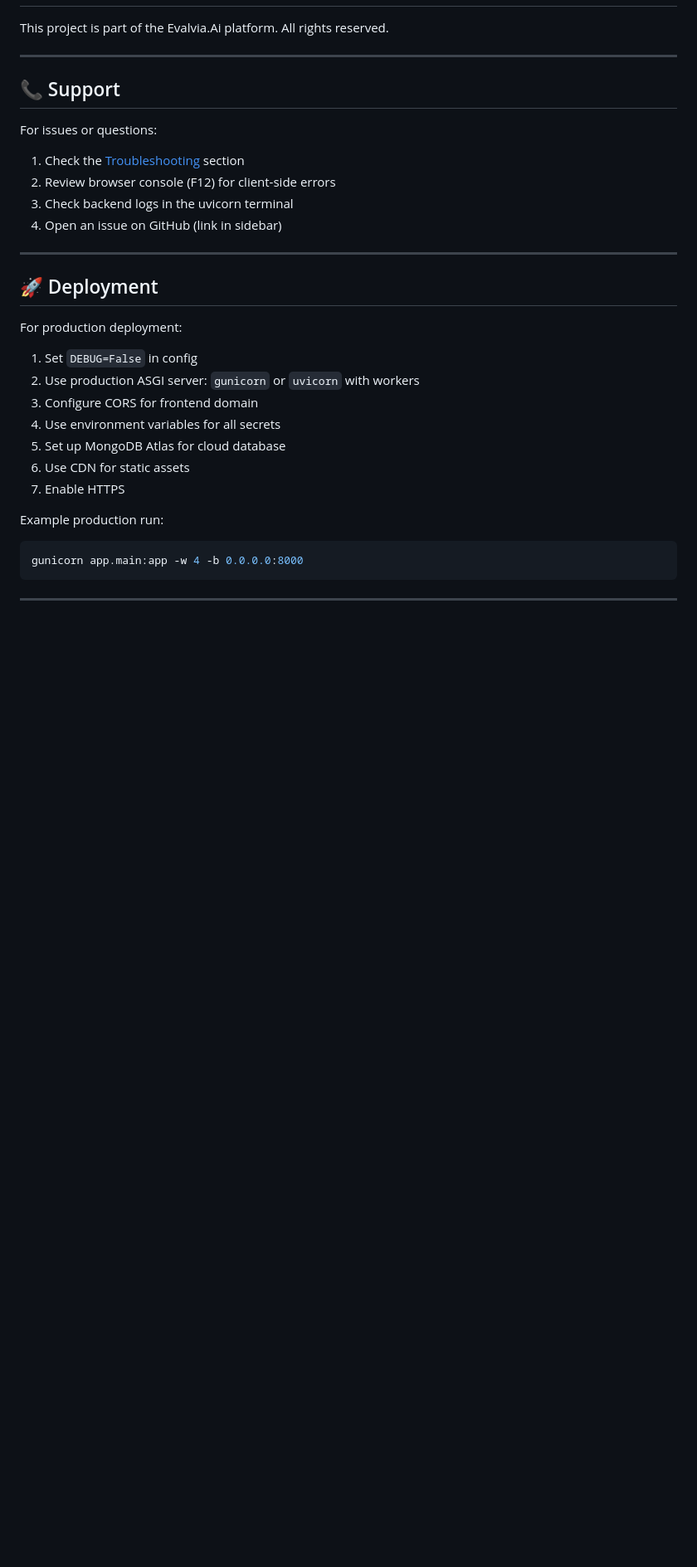
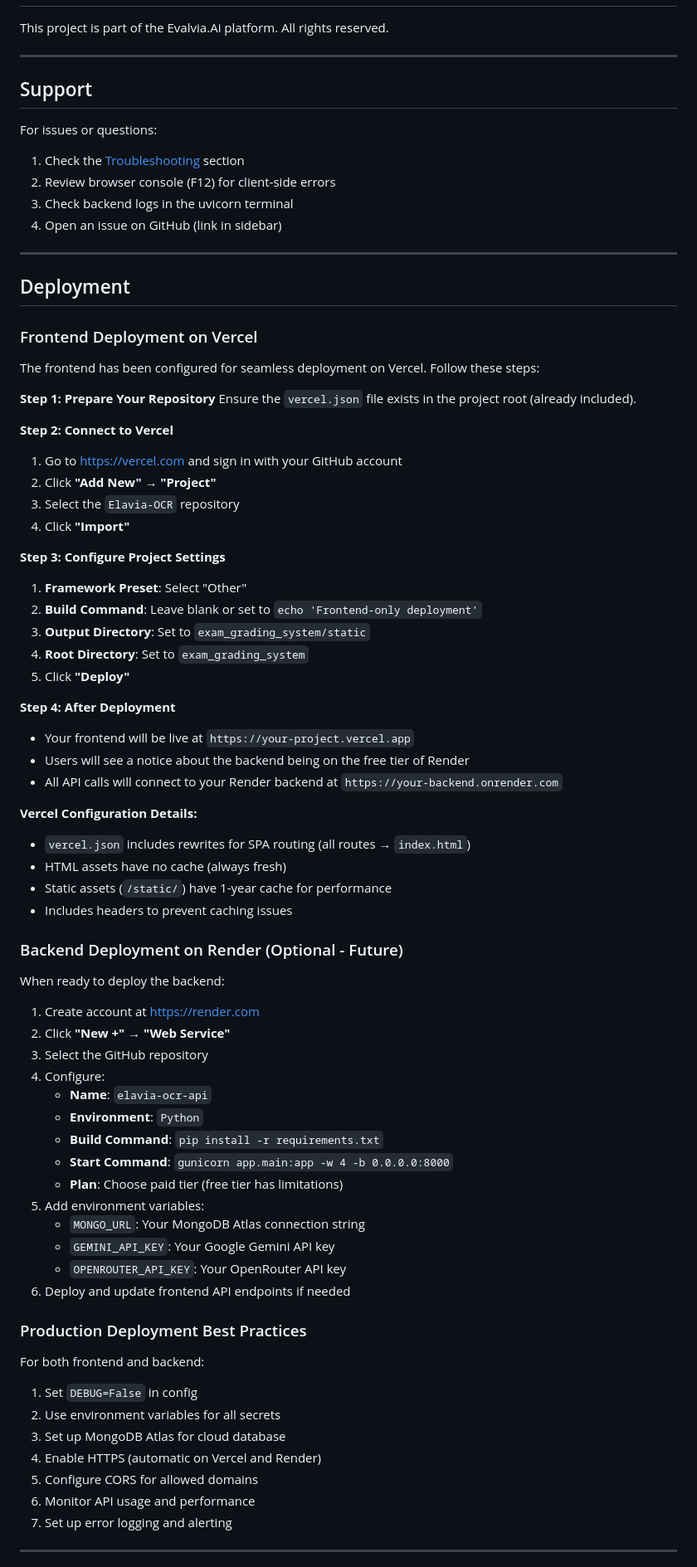
Before and after one commit to Hiteshydv001/Elavia-OCR, a Markdown page: README.md, the part around one of its changes. Shown at 83% size. GitHub-like rendering; blank space fills up the shorter version.

Commit message:
Add Vercel deployment config and backend free tier warning modal

````diff
--- a/README.md
+++ b/README.md
@@ -590,7 +590,7 @@ This project is part of the Evalvia.Ai platform. All rights reserved.
 
 ---
 
-## 📞 Support
+## Support
 
 For issues or questions:
 1. Check the [Troubleshooting](#troubleshooting) section
@@ -600,21 +600,68 @@ For issues or questions:
 
 ---
 
-## 🚀 Deployment
+## Deployment
 
-For production deployment:
+### Frontend Deployment on Vercel
+
+The frontend has been configured for seamless deployment on Vercel. Follow these steps:
+
+**Step 1: Prepare Your Repository**
+Ensure the `vercel.json` file exists in the project root (already included).
+
+**Step 2: Connect to Vercel**
+1. Go to https://vercel.com and sign in with your GitHub account
+2. Click **"Add New"** → **"Project"**
+3. Select the `Elavia-OCR` repository
+4. Click **"Import"**
+
+**Step 3: Configure Project Settings**
+1. **Framework Preset**: Select "Other"
+2. **Build Command**: Leave blank or set to `echo 'Frontend-only deployment'`
+3. **Output Directory**: Set to `exam_grading_system/static`
+4. **Root Directory**: Set to `exam_grading_system`
+5. Click **"Deploy"**
+
+**Step 4: After Deployment**
+- Your frontend will be live at `https://your-project.vercel.app`
+- Users will see a notice about the backend being on the free tier of Render
+- All API calls will connect to your Render backend at `https://your-backend.onrender.com`
+
+**Vercel Configuration Details:**
+- `vercel.json` includes rewrites for SPA routing (all routes → `index.html`)
+- HTML assets have no cache (always fresh)
+- Static assets (`/static/`) have 1-year cache for performance
+- Includes headers to prevent caching issues
+
+### Backend Deployment on Render (Optional - Future)
+
+When ready to deploy the backend:
+
+1. Create account at https://render.com
+2. Click **"New +"** → **"Web Service"**
+3. Select the GitHub repository
+4. Configure:
+   - **Name**: `elavia-ocr-api`
+   - **Environment**: `Python`
+   - **Build Command**: `pip install -r requirements.txt`
+   - **Start Command**: `gunicorn app.main:app -w 4 -b 0.0.0.0:8000`
+   - **Plan**: Choose paid tier (free tier has limitations)
+5. Add environment variables:
+   - `MONGO_URL`: Your MongoDB Atlas connection string
+   - `GEMINI_API_KEY`: Your Google Gemini API key
+   - `OPENROUTER_API_KEY`: Your OpenRouter API key
+6. Deploy and update frontend API endpoints if needed
+
+### Production Deployment Best Practices
+
+For both frontend and backend:
 1. Set `DEBUG=False` in config
-2. Use production ASGI server: `gunicorn` or `uvicorn` with workers
-3. Configure CORS for frontend domain
-4. Use environment variables for all secrets
-5. Set up MongoDB Atlas for cloud database
-6. Use CDN for static assets
-7. Enable HTTPS
-
-Example production run:
-```bash
-gunicorn app.main:app -w 4 -b 0.0.0.0:8000
-```
+2. Use environment variables for all secrets
+3. Set up MongoDB Atlas for cloud database
+4. Enable HTTPS (automatic on Vercel and Render)
+5. Configure CORS for allowed domains
+6. Monitor API usage and performance
+7. Set up error logging and alerting
 
 ---
 
````
Also changed, not shown: other parts of README.md (+38 -38 lines).
